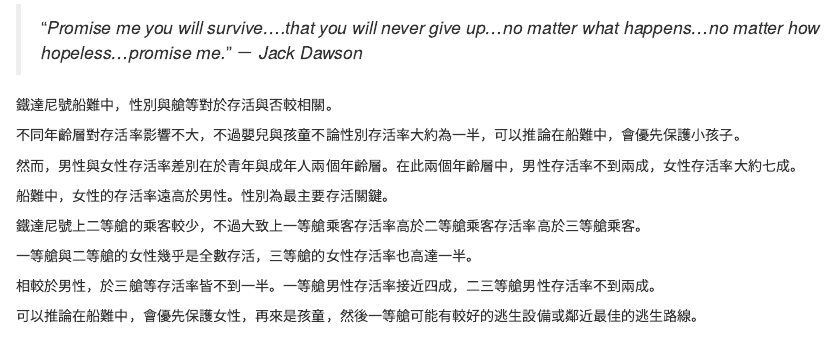
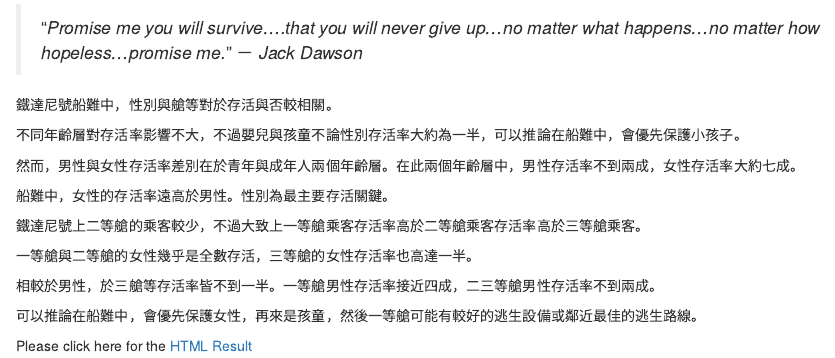
Before and after one commit to ChristineLin818/R_Titanic, an R Markdown document (R_Titanic.Rmd): the page in a window 1100 px wide, from 18440 px down. Rendered offline with R 4.5, knitr and Pandoc, with nearby package versions; code that draws random numbers runs with fixed seeds of ours; some code elsewhere in the file could not run offline.

Commit message:
Update R_Titanic.Rmd

```diff
--- a/R_Titanic.Rmd
+++ b/R_Titanic.Rmd
@@ -590,3 +590,5 @@ bar_3class_AgeRange_plotly
 相較於男性，於三艙等存活率皆不到一半。一等艙男性存活率接近四成，二三等艙男性存活率不到兩成。
 
 可以推論在船難中，會優先保護女性，再來是孩童，然後一等艙可能有較好的逃生設備或鄰近最佳的逃生路線。
+
+Please click here for the [HTML Result](file:///Users/christinelin/R_Titanic/R_Titanic.html)
```
